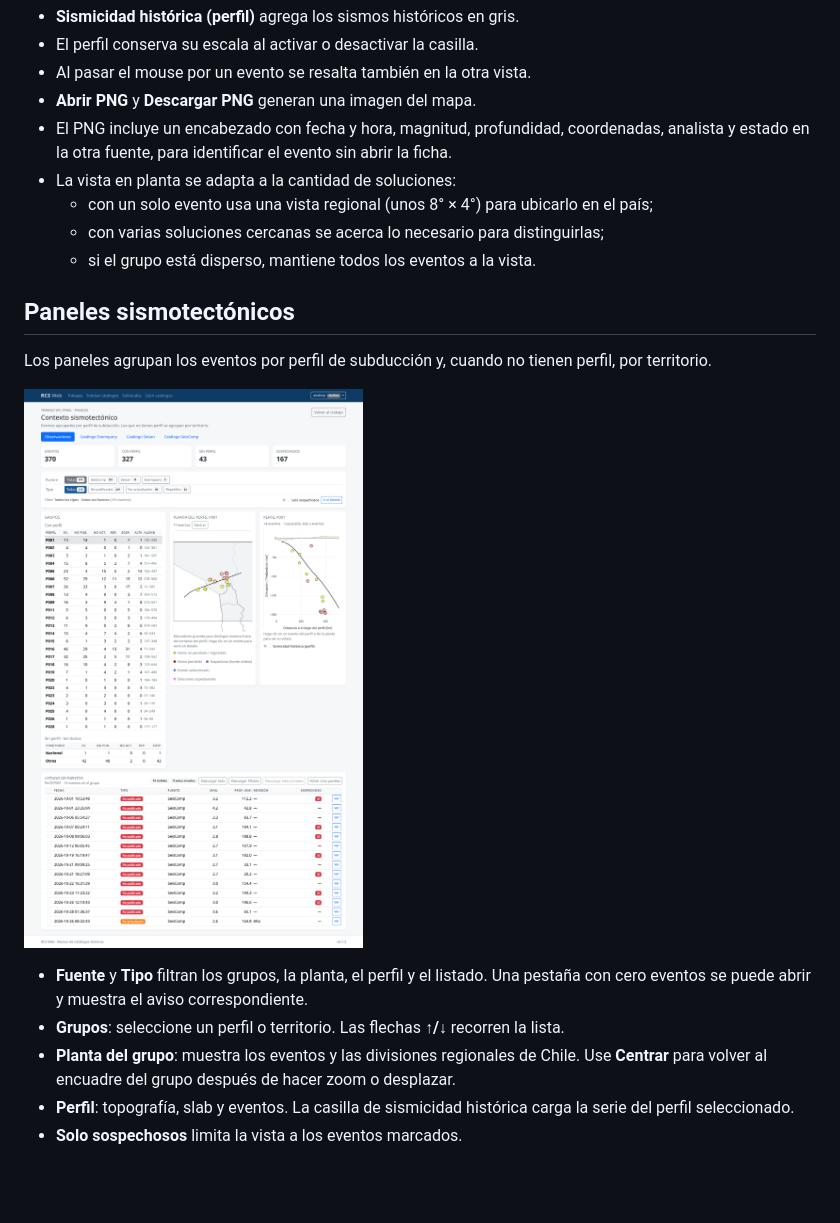
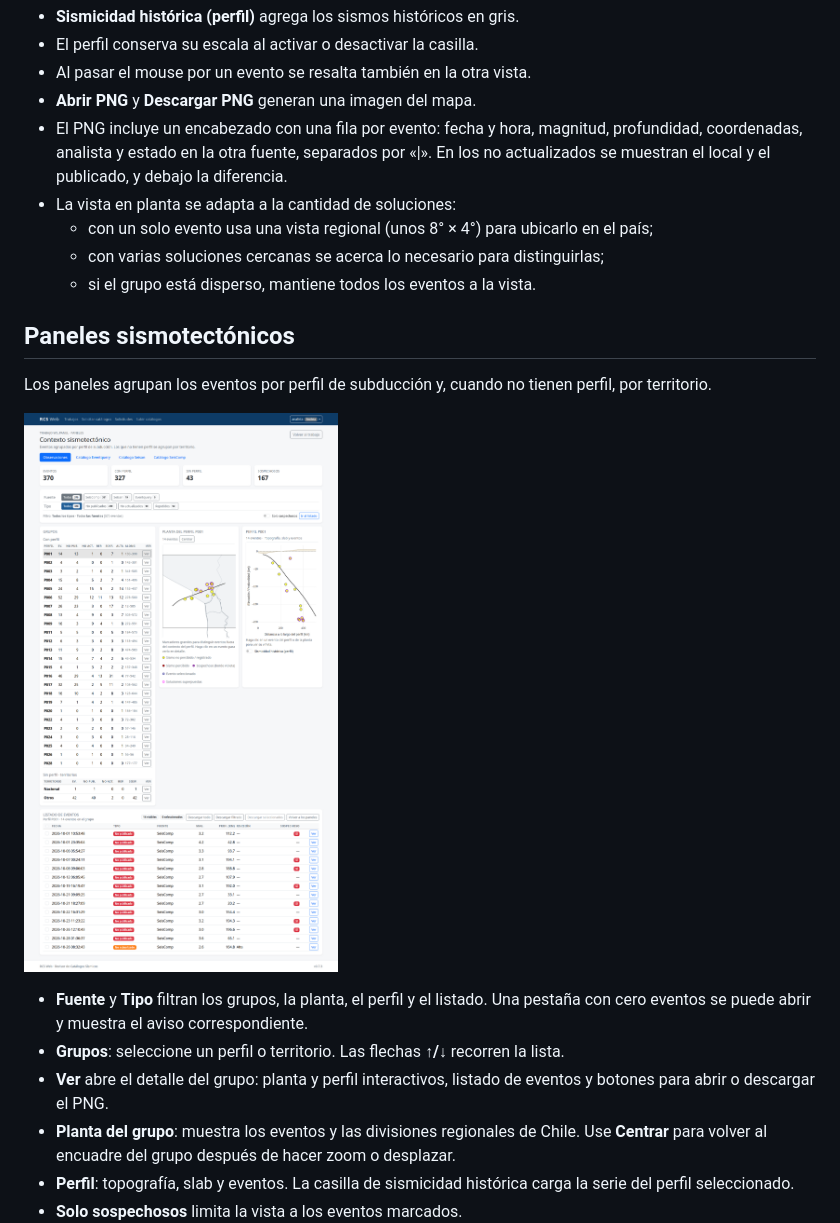
Before and after one commit to HARZUNAB/rcsweb, a Markdown page: docs/manual_usuario.md, the part around one of its changes. GitHub-like rendering; pictures changed too: docs/img/paneles.png; blank space fills up the shorter version.

```diff
--- a/docs/manual_usuario.md
+++ b/docs/manual_usuario.md
@@ -145,9 +145,10 @@ Más abajo está el perfil de subducción.
 - El perfil conserva su escala al activar o desactivar la casilla.
 - Al pasar el mouse por un evento se resalta también en la otra vista.
 - **Abrir PNG** y **Descargar PNG** generan una imagen del mapa.
-- El PNG incluye un encabezado con fecha y hora, magnitud, profundidad,
-  coordenadas, analista y estado en la otra fuente, para identificar el evento
-  sin abrir la ficha.
+- El PNG incluye un encabezado con una fila por evento: fecha y hora, magnitud,
+  profundidad, coordenadas, analista y estado en la otra fuente, separados por
+  «|». En los no actualizados se muestran el local y el publicado, y debajo la
+  diferencia.
 - La vista en planta se adapta a la cantidad de soluciones:
   - con un solo evento usa una vista regional (unos 8° × 4°) para ubicarlo en
     el país;
@@ -166,6 +167,8 @@ perfil, por territorio.
   correspondiente.
 - **Grupos**: seleccione un perfil o territorio. Las flechas **↑/↓** recorren
   la lista.
+- **Ver** abre el detalle del grupo: planta y perfil interactivos, listado de
+  eventos y botones para abrir o descargar el PNG.
 - **Planta del grupo**: muestra los eventos y las divisiones regionales de
   Chile. Use **Centrar** para volver al encuadre del grupo después de hacer
   zoom o desplazar.
```
Also changed, not shown: other parts of docs/manual_usuario.md (+5 -0 lines), README.md (+1 -1 lines), docs/manual_tecnico.md (+13 -4 lines), docs/img/paneles_grupo.png (added), 11 other files.
